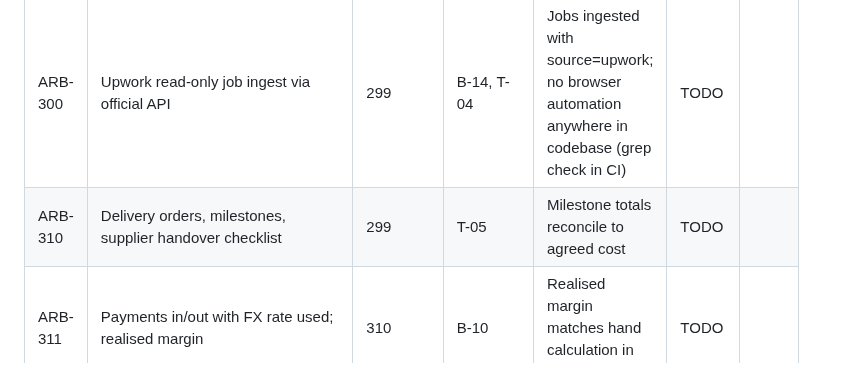
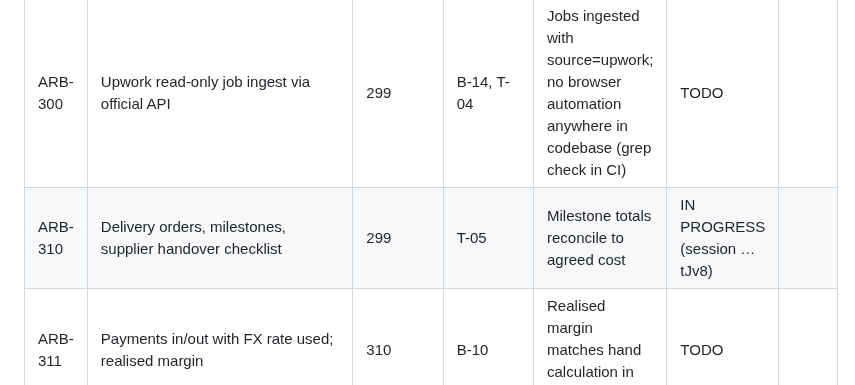
Before and after one commit to logiagenesis/bpomax, a Markdown page: docs/04-PROJECT-BOARD.md, the part around the change. Rendered like a GitHub page.

Commit message:
ARB-310: claim on the board before work starts
Co-Authored-By: Claude Opus 5.5 <noreply@anthropic.com>
Claude-Session: https://claude.ai/code/session_01YBQpZVTssMJf4GkARjtJv8

```diff
--- a/docs/04-PROJECT-BOARD.md
+++ b/docs/04-PROJECT-BOARD.md
@@ -67,7 +67,7 @@ Blocker references point to 02-BLOCKERS.md.
 | ID | Ticket | Depends | Blockers | Acceptance criteria | Status | SHA |
 |---|---|---|---|---|---|---|
 | ARB-300 | Upwork read-only job ingest via official API | 299 | B-14, T-04 | Jobs ingested with source=upwork; no browser automation anywhere in codebase (grep check in CI) | TODO | |
-| ARB-310 | Delivery orders, milestones, supplier handover checklist | 299 | T-05 | Milestone totals reconcile to agreed cost | TODO | |
+| ARB-310 | Delivery orders, milestones, supplier handover checklist | 299 | T-05 | Milestone totals reconcile to agreed cost | IN PROGRESS (session …tJv8) | |
 | ARB-311 | Payments in/out with FX rate used; realised margin | 310 | B-10 | Realised margin matches hand calculation in tests | TODO | |
 | ARB-312 | Retainer tracking and monthly total | 311 | — | Dashboard retainer total equals sum of active retainers | TODO | |
 | ARB-320 | Analytics rollup and page (reply rate, win rate, cost per reply, realised margin by category/template/supplier/scanner) | 311 | — | Figures verified against raw SQL in tests | TODO | |
```
